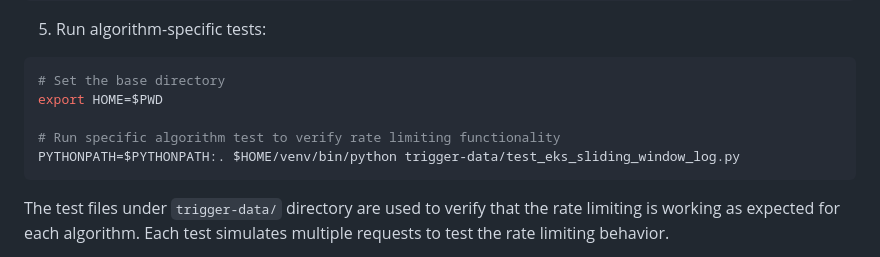
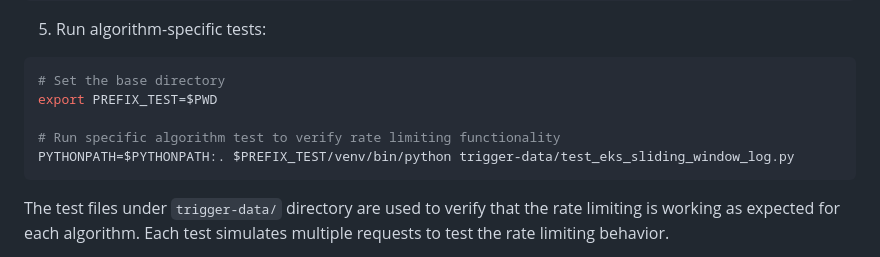
Before and after one commit to hyperscaledesignhub/DesignSystems, a Markdown page: RateLimiter/README.md, the part around one of its changes. Drawn GitHub-style.

Commit message:
Changing the env variable from HOME to a differnt name

````diff
--- a/RateLimiter/README.md
+++ b/RateLimiter/README.md
@@ -182,10 +181,10 @@ kubectl port-forward service/rate-limiter 8080:8080 -n rate-limiter
 5. Run algorithm-specific tests:
 ```bash
 # Set the base directory
-export HOME=$PWD
+export PREFIX_TEST=$PWD
 
 # Run specific algorithm test to verify rate limiting functionality
-PYTHONPATH=$PYTHONPATH:. $HOME/venv/bin/python trigger-data/test_eks_sliding_window_log.py
+PYTHONPATH=$PYTHONPATH:. $PREFIX_TEST/venv/bin/python trigger-data/test_eks_sliding_window_log.py
 ```
 
 The test files under `trigger-data/` directory are used to verify that the rate limiting is working as expected for each algorithm. Each test simulates multiple requests to test the rate limiting behavior.
````
Also changed, not shown: other parts of RateLimiter/README.md (+0 -1 lines).
